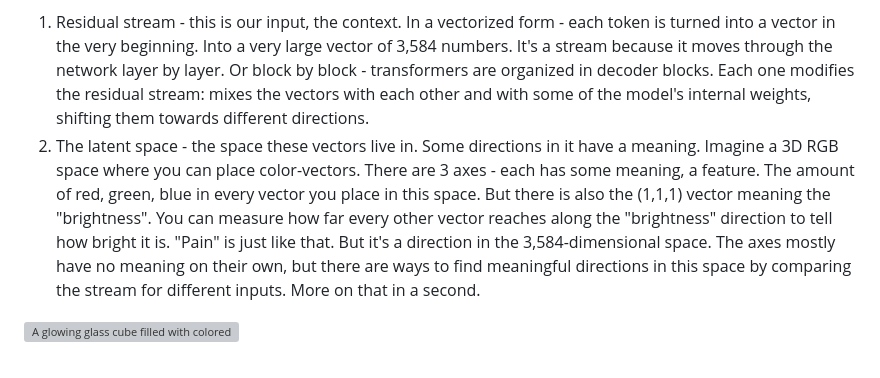
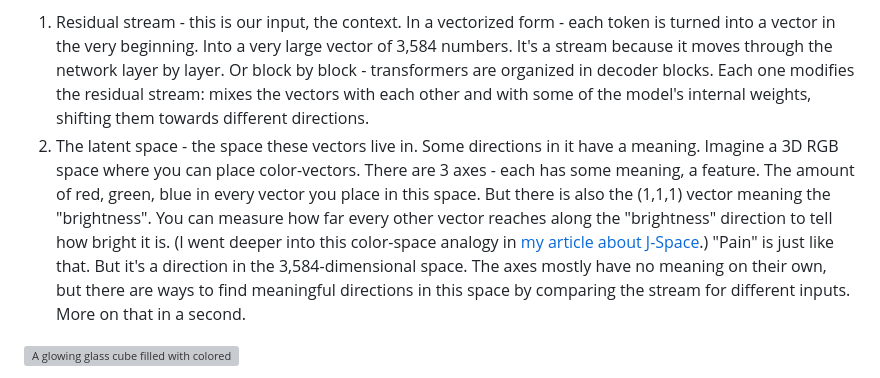
Before and after one commit to hiper2d/blog, a Markdown page: posts/2026-10-13-ai-torture-chamber.md, the part around one of its changes. GitHub-like rendering; grey boxes are pictures that could not be loaded.

Commit message:
Link K-07 playlist and J-Space article
Co-Authored-By: Claude Opus 5.5 (1M context) <noreply@anthropic.com>
Claude-Session: https://claude.ai/code/session_01EY1br8CfevHpo8KxRgkLui

```diff
--- a/posts/2026-10-13-ai-torture-chamber.md
+++ b/posts/2026-10-13-ai-torture-chamber.md
@@ -86,7 +86,7 @@ So, what is it exactly they measure and then call "pain"?
 
 There are two important ideas we should be comfortable with:
 1. Residual stream - this is our input, the context. In a vectorized form - each token is turned into a vector in the very beginning. Into a very large vector of 3,584 numbers. It's a stream because it moves through the network layer by layer. Or block by block - transformers are organized in decoder blocks. Each one modifies the residual stream: mixes the vectors with each other and with some of the model's internal weights, shifting them towards different directions.
-2. The latent space - the space these vectors live in. Some directions in it have a meaning. Imagine a 3D RGB space where you can place color-vectors. There are 3 axes - each has some meaning, a feature. The amount of red, green, blue in every vector you place in this space. But there is also the (1,1,1) vector meaning the "brightness". You can measure how far every other vector reaches along the "brightness" direction to tell how bright it is. "Pain" is just like that. But it's a direction in the 3,584-dimensional space. The axes mostly have no meaning on their own, but there are ways to find meaningful directions in this space by comparing the stream for different inputs. More on that in a second.
+2. The latent space - the space these vectors live in. Some directions in it have a meaning. Imagine a 3D RGB space where you can place color-vectors. There are 3 axes - each has some meaning, a feature. The amount of red, green, blue in every vector you place in this space. But there is also the (1,1,1) vector meaning the "brightness". You can measure how far every other vector reaches along the "brightness" direction to tell how bright it is. (I went deeper into this color-space analogy in [my article about J-Space](https://azelianouski.dev/post/what-is-j-space/).) "Pain" is just like that. But it's a direction in the 3,584-dimensional space. The axes mostly have no meaning on their own, but there are ways to find meaningful directions in this space by comparing the stream for different inputs. More on that in a second.
 
 ![A glowing glass cube filled with colored points of light, with red, green and blue edges, and a beam running from the black corner to the white corner labeled "brightness". An orange point drops a dotted line onto the beam](/images/pain-axis-brightness-cube-v2.jpg)
 
```
Also changed, not shown: other parts of posts/2026-10-13-ai-torture-chamber.md (+1 -1 lines).
